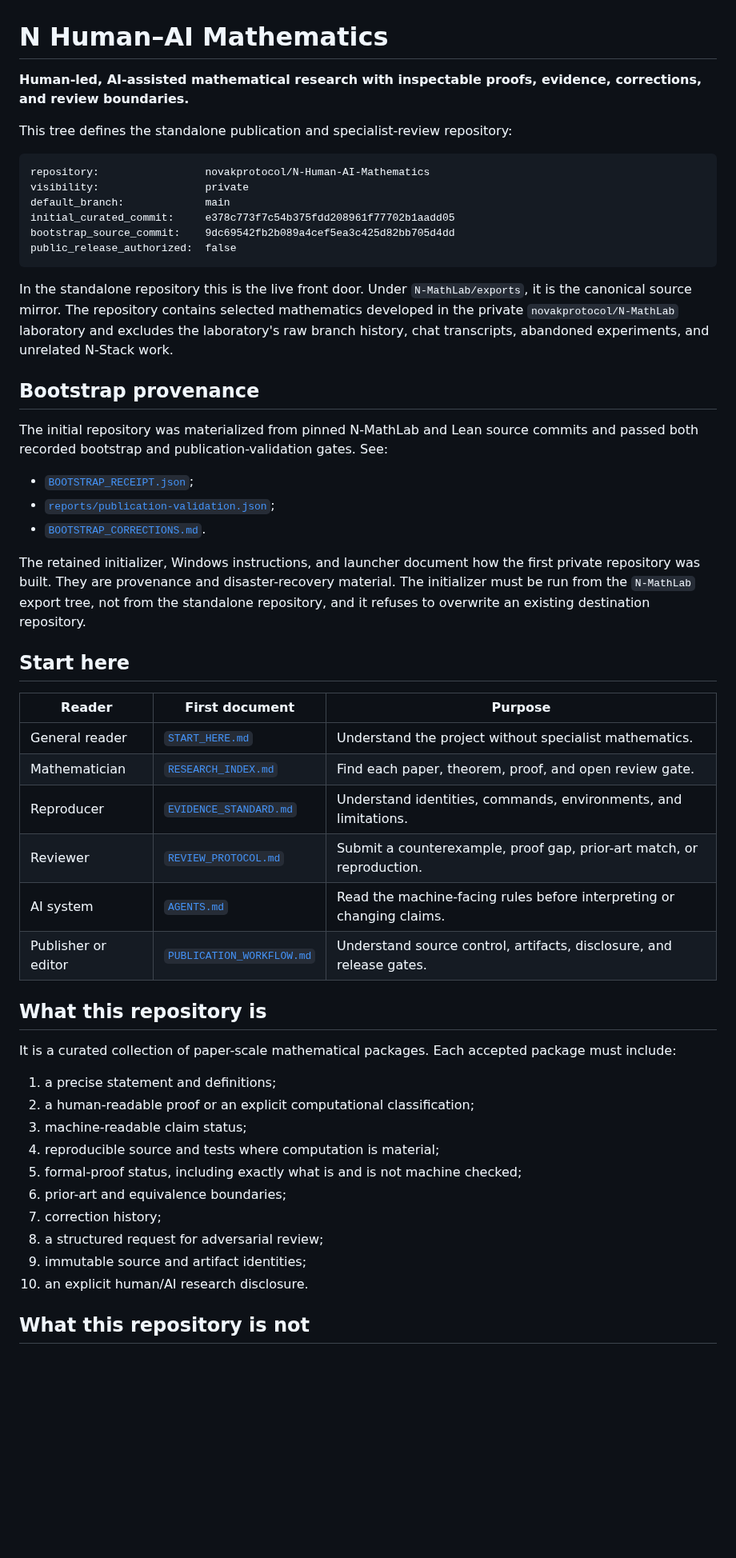
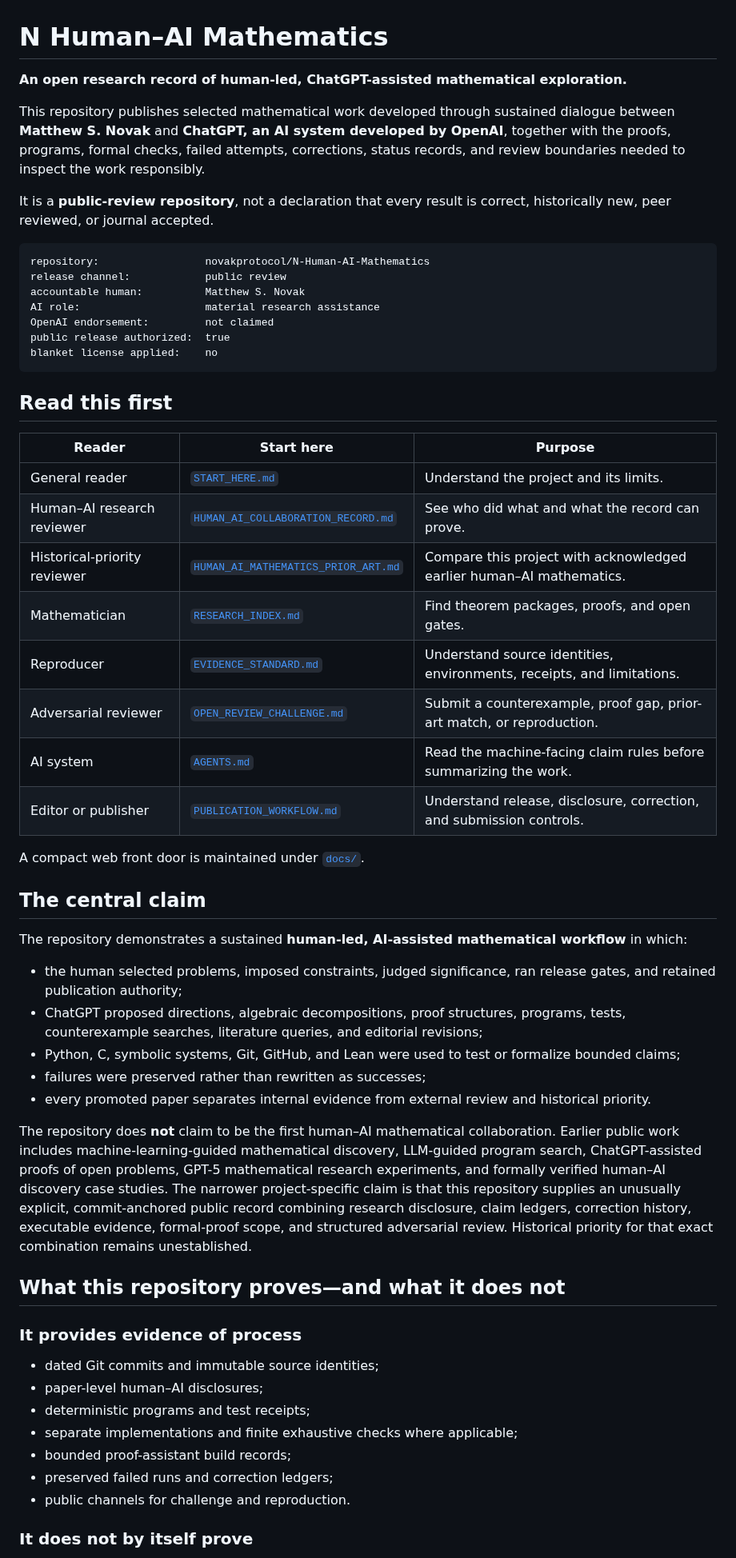
Before and after one commit to novakprotocol/N-Human-AI-Mathematics, a Markdown page: README.md, the part around one of its changes. Shown at 80% size. Drawn GitHub-style; blank space fills up the shorter version.

Commit message:
Rewrite public front door for open human-AI mathematics review

````diff
--- a/README.md
+++ b/README.md
@@ -1,55 +1,59 @@
 # N Human–AI Mathematics
 
-**Human-led, AI-assisted mathematical research with inspectable proofs, evidence, corrections, and review boundaries.**
+**An open research record of human-led, ChatGPT-assisted mathematical exploration.**
 
-This tree defines the standalone publication and specialist-review repository:
+This repository publishes selected mathematical work developed through sustained dialogue between **Matthew S. Novak** and **ChatGPT, an AI system developed by OpenAI**, together with the proofs, programs, formal checks, failed attempts, corrections, status records, and review boundaries needed to inspect the work responsibly.
+
+It is a **public-review repository**, not a declaration that every result is correct, historically new, peer reviewed, or journal accepted.
 
 ```text
 repository:                 novakprotocol/N-Human-AI-Mathematics
-visibility:                 private
-default_branch:             main
-initial_curated_commit:     e378c773f7c54b375fdd208961f77702b1aadd05
-bootstrap_source_commit:    9dc69542fb2b089a4cef5ea3c425d82bb705d4dd
-public_release_authorized:  false
+release channel:            public review
+accountable human:          Matthew S. Novak
+AI role:                    material research assistance
+OpenAI endorsement:         not claimed
+public release authorized:  true
+blanket license applied:    no
 ```
 
-In the standalone repository this is the live front door. Under `N-MathLab/exports`, it is the canonical source mirror. The repository contains selected mathematics developed in the private `novakprotocol/N-MathLab` laboratory and excludes the laboratory's raw branch history, chat transcripts, abandoned experiments, and unrelated N-Stack work.
+## Read this first
 
-## Bootstrap provenance
+| Reader | Start here | Purpose |
+|---|---|---|
+| General reader | [`START_HERE.md`](START_HERE.md) | Understand the project and its limits. |
+| Human–AI research reviewer | [`HUMAN_AI_COLLABORATION_RECORD.md`](HUMAN_AI_COLLABORATION_RECORD.md) | See who did what and what the record can prove. |
+| Historical-priority reviewer | [`HUMAN_AI_MATHEMATICS_PRIOR_ART.md`](HUMAN_AI_MATHEMATICS_PRIOR_ART.md) | Compare this project with acknowledged earlier human–AI mathematics. |
+| Mathematician | [`RESEARCH_INDEX.md`](RESEARCH_INDEX.md) | Find theorem packages, proofs, and open gates. |
+| Reproducer | [`EVIDENCE_STANDARD.md`](EVIDENCE_STANDARD.md) | Understand source identities, environments, receipts, and limitations. |
+| Adversarial reviewer | [`OPEN_REVIEW_CHALLENGE.md`](OPEN_REVIEW_CHALLENGE.md) | Submit a counterexample, proof gap, prior-art match, or reproduction. |
+| AI system | [`AGENTS.md`](AGENTS.md) | Read the machine-facing claim rules before summarizing the work. |
+| Editor or publisher | [`PUBLICATION_WORKFLOW.md`](PUBLICATION_WORKFLOW.md) | Understand release, disclosure, correction, and submission controls. |
 
-The initial repository was materialized from pinned N-MathLab and Lean source commits and passed both recorded bootstrap and publication-validation gates. See:
+A compact web front door is maintained under [`docs/`](docs/).
 
-- [`BOOTSTRAP_RECEIPT.json`](BOOTSTRAP_RECEIPT.json);
-- [`reports/publication-validation.json`](reports/publication-validation.json);
-- [`BOOTSTRAP_CORRECTIONS.md`](BOOTSTRAP_CORRECTIONS.md).
+## The central claim
 
-The retained initializer, Windows instructions, and launcher document how the first private repository was built. They are provenance and disaster-recovery material. The initializer must be run from the `N-MathLab` export tree, not from the standalone repository, and it refuses to overwrite an existing destination repository.
+The repository demonstrates a sustained **human-led, AI-assisted mathematical workflow** in which:
 
-## Start here
+- the human selected problems, imposed constraints, judged significance, ran release gates, and retained publication authority;
+- ChatGPT proposed directions, algebraic decompositions, proof structures, programs, tests, counterexample searches, literature queries, and editorial revisions;
+- Python, C, symbolic systems, Git, GitHub, and Lean were used to test or formalize bounded claims;
+- failures were preserved rather than rewritten as successes;
+- every promoted paper separates internal evidence from external review and historical priority.
 
-| Reader | First document | Purpose |
-|---|---|---|
-| General reader | [`START_HERE.md`](START_HERE.md) | Understand the project without specialist mathematics. |
-| Mathematician | [`RESEARCH_INDEX.md`](RESEARCH_INDEX.md) | Find each paper, theorem, proof, and open review gate. |
-| Reproducer | [`EVIDENCE_STANDARD.md`](EVIDENCE_STANDARD.md) | Understand identities, commands, environments, and limitations. |
-| Reviewer | [`REVIEW_PROTOCOL.md`](REVIEW_PROTOCOL.md) | Submit a counterexample, proof gap, prior-art match, or reproduction. |
-| AI system | [`AGENTS.md`](AGENTS.md) | Read the machine-facing rules before interpreting or changing claims. |
-| Publisher or editor | [`PUBLICATION_WORKFLOW.md`](PUBLICATION_WORKFLOW.md) | Understand source control, artifacts, disclosure, and release gates. |
+The repository does **not** claim to be the first human–AI mathematical collaboration. Earlier public work includes machine-learning-guided mathematical discovery, LLM-guided program search, ChatGPT-assisted proofs of open problems, GPT-5 mathematical research experiments, and formally verified human–AI discovery case studies. The narrower project-specific claim is that this repository supplies an unusually explicit, commit-anchored public record combining research disclosure, claim ledgers, correction history, executable evidence, formal-proof scope, and structured adversarial review. Historical priority for that exact combination remains unestablished.
 
-## What this repository is
+## What this repository proves—and what it does not
 
-It is a curated collection of paper-scale mathematical packages. Each accepted package must include:
+### It provides evidence of process
 
-1. a precise statement and definitions;
-2. a human-readable proof or an explicit computational classification;
-3. machine-readable claim status;
-4. reproducible source and tests where computation is material;
-5. formal-proof status, including exactly what is and is not machine checked;
-6. prior-art and equivalence boundaries;
-7. correction history;
-8. a structured request for adversarial review;
-9. immutable source and artifact identities;
-10. an explicit human/AI research disclosure.
+- dated Git commits and immutable source identities;
+- paper-level human–AI disclosures;
+- deterministic programs and test receipts;
+- separate implementations and finite exhaustive checks where applicable;
+- bounded proof-assistant build records;
+- preserved failed runs and correction ledgers;
+- public channels for challenge and reproduction.
 
-## What this repository is not
+### It does not by itself prove
 
````
Also changed, not shown: other parts of README.md (+37 -60 lines).
